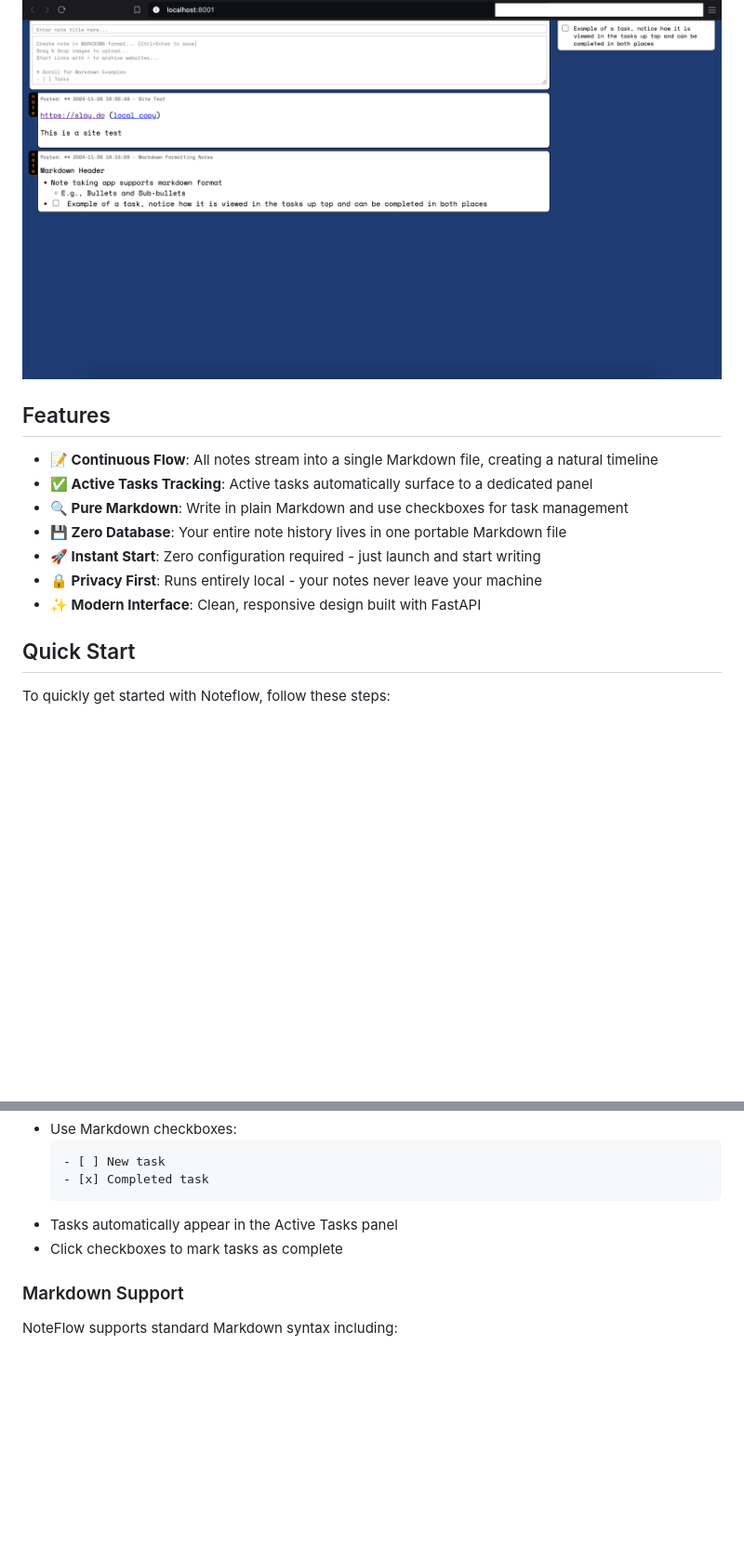
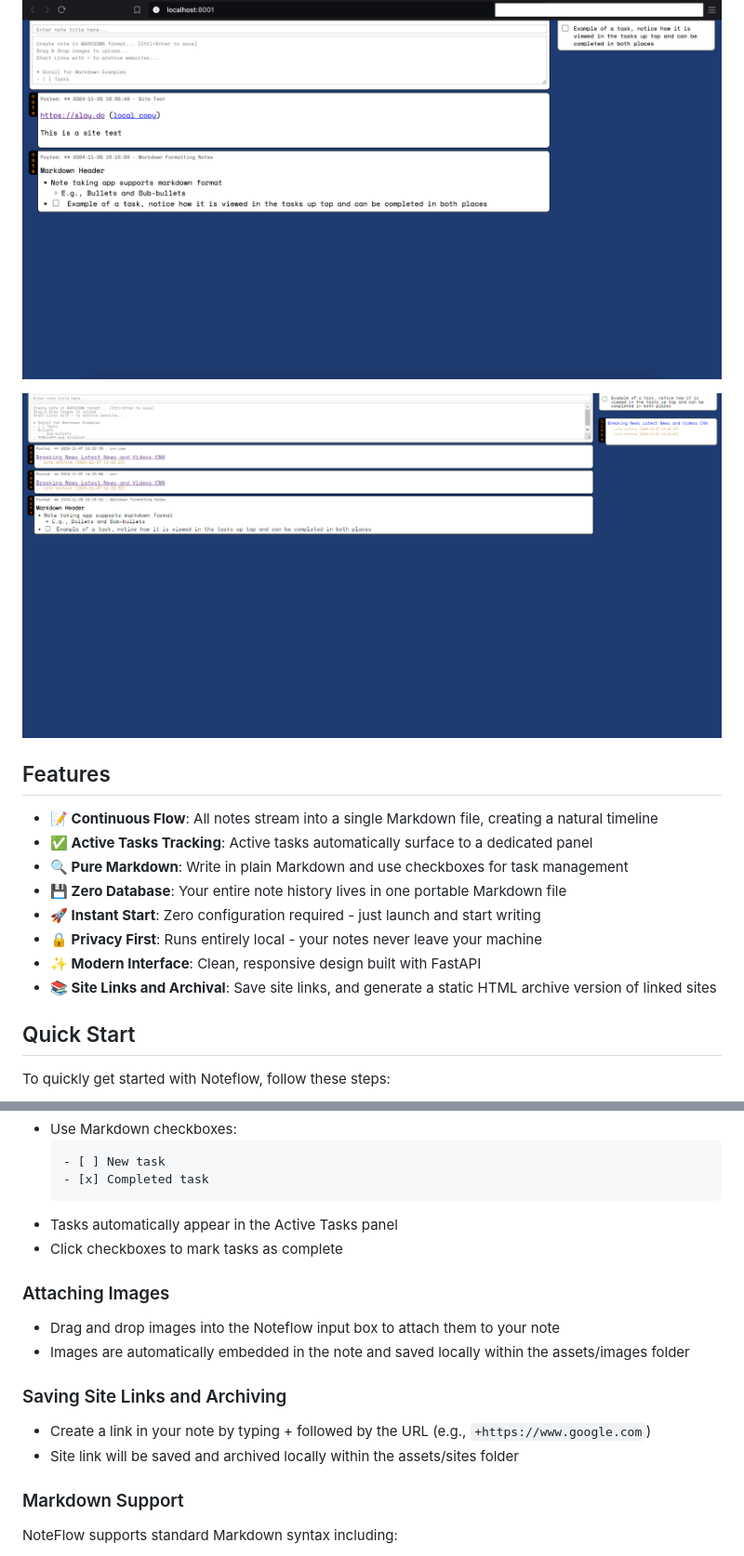
Before and after one commit to Xafloc/NoteFlow, a Markdown page: README.md, 2 parts joined by grey strips. Shown at 93% size. Drawn GitHub-style; pictures changed too: screenshot_3.png (added); blank space fills up the shorter version.

Commit message:
Created Site Links model, coupled with site archiving.

```diff
--- a/README.md
+++ b/README.md
@@ -8,6 +8,8 @@ NoteFlow is a lightweight, Markdown-based note-taking application with task mana
 
 ![Local Site Copy](/screenshot_2.png)
 
+![Site Link Example](/screenshot_3.png)
+
 ## Features
 
 - **📝 Continuous Flow**: All notes stream into a single Markdown file, creating a natural timeline
@@ -17,6 +19,7 @@ NoteFlow is a lightweight, Markdown-based note-taking application with task mana
 - **🚀 Instant Start**: Zero configuration required - just launch and start writing
 - **🔒 Privacy First**: Runs entirely local - your notes never leave your machine
 - **✨ Modern Interface**: Clean, responsive design built with FastAPI
+- **📚 Site Links and Archival**: Save site links, and generate a static HTML archive version of linked sites
 
 ## Quick Start
 
@@ -69,6 +72,16 @@ That's it! You're now ready to start using Noteflow for your note-taking needs.
 - Tasks automatically appear in the Active Tasks panel
 - Click checkboxes to mark tasks as complete
 
+### Attaching Images
+
+- Drag and drop images into the Noteflow input box to attach them to your note
+- Images are automatically embedded in the note and saved locally within the assets/images folder
+
+### Saving Site Links and Archiving
+
+- Create a link in your note by typing + followed by the URL (e.g., `+https://www.google.com`)
+- Site link will be saved and archived locally within the assets/sites folder
+
 ### Markdown Support
 
 NoteFlow supports standard Markdown syntax including:
```
